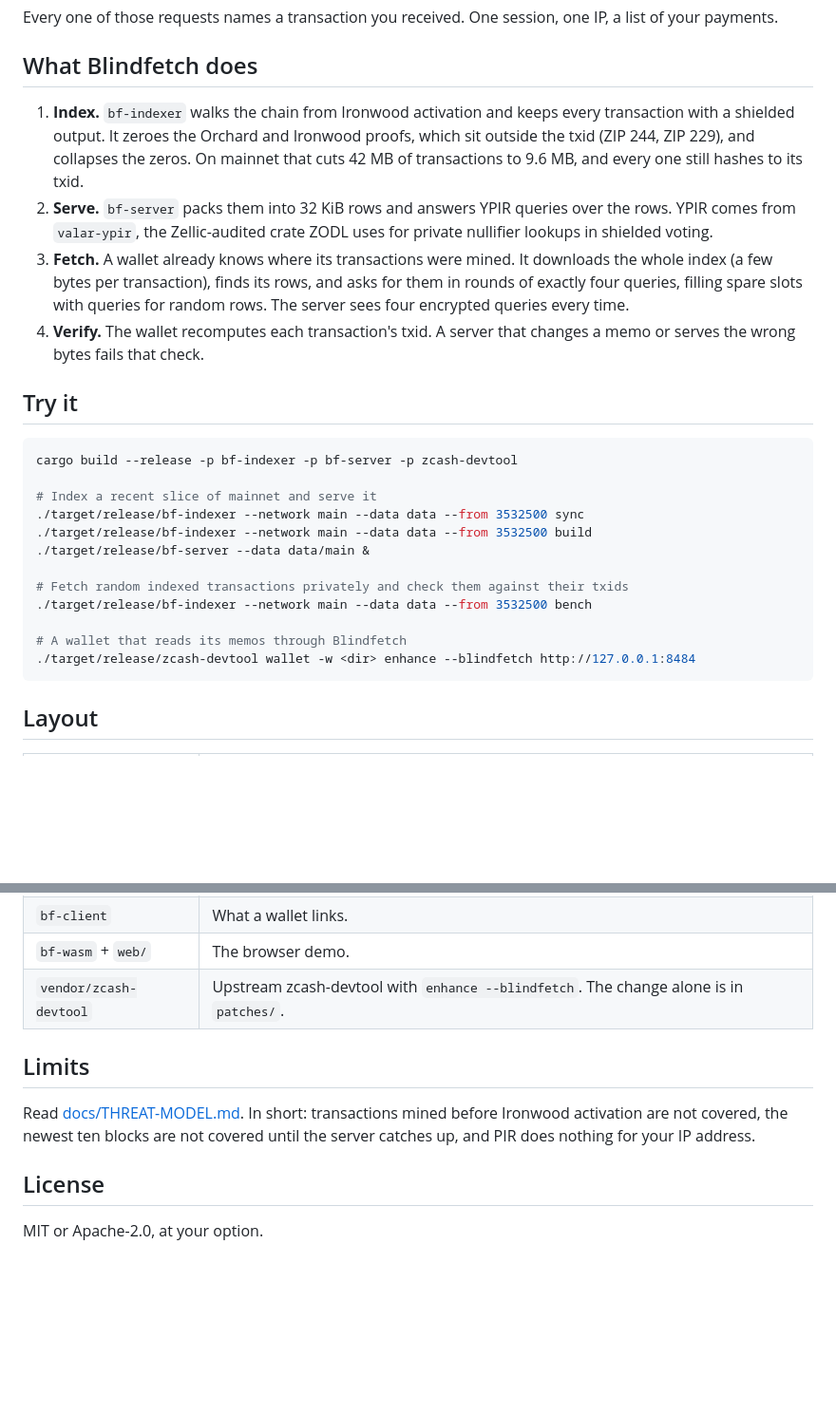
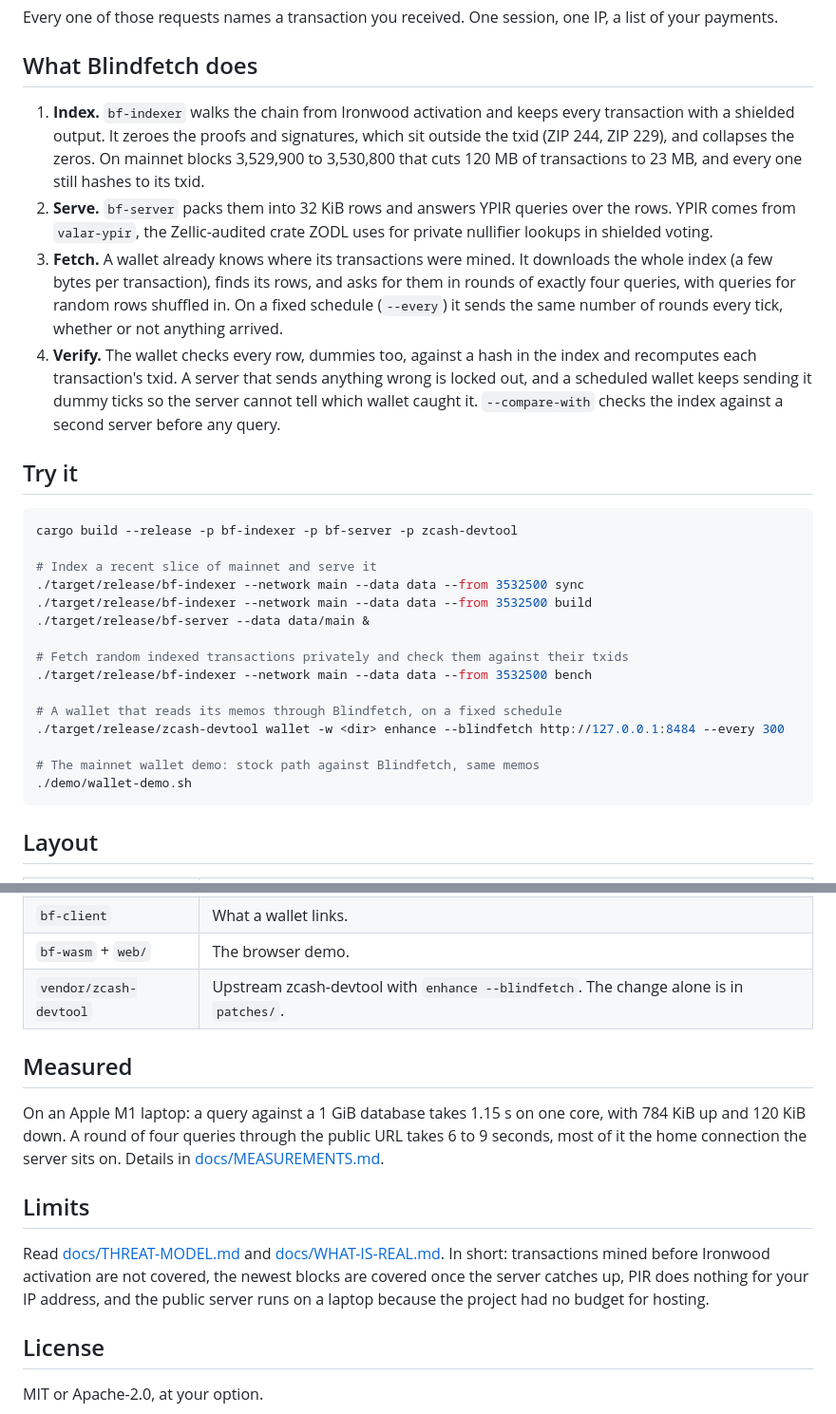
Before and after one commit to YASASWIP012/blindfetch, a Markdown page: README.md, 2 parts joined by grey strips. Shown at 95% size. Drawn GitHub-style; blank space fills up the shorter version.

Commit message:
README: real numbers, links, schedule and cross-check

````diff
--- a/README.md
+++ b/README.md
@@ -35,20 +36,23 @@ IP, a list of your payments.
 ## What Blindfetch does
 
 1. **Index.** `bf-indexer` walks the chain from Ironwood activation and keeps
-   every transaction with a shielded output. It zeroes the Orchard and
-   Ironwood proofs, which sit outside the txid (ZIP 244, ZIP 229), and
-   collapses the zeros. On mainnet that cuts 42 MB of transactions to 9.6 MB,
-   and every one still hashes to its txid.
+   every transaction with a shielded output. It zeroes the proofs and
+   signatures, which sit outside the txid (ZIP 244, ZIP 229), and collapses
+   the zeros. On mainnet blocks 3,529,900 to 3,530,800 that cuts 120 MB of
+   transactions to 23 MB, and every one still hashes to its txid.
 2. **Serve.** `bf-server` packs them into 32 KiB rows and answers YPIR queries
    over the rows. YPIR comes from `valar-ypir`, the Zellic-audited crate ZODL
    uses for private nullifier lookups in shielded voting.
 3. **Fetch.** A wallet already knows where its transactions were mined. It
    downloads the whole index (a few bytes per transaction), finds its rows,
-   and asks for them in rounds of exactly four queries, filling spare slots
-   with queries for random rows. The server sees four encrypted queries every
-   time.
-4. **Verify.** The wallet recomputes each transaction's txid. A server that
-   changes a memo or serves the wrong bytes fails that check.
+   and asks for them in rounds of exactly four queries, with queries for
+   random rows shuffled in. On a fixed schedule (`--every`) it sends the same
+   number of rounds every tick, whether or not anything arrived.
+4. **Verify.** The wallet checks every row, dummies too, against a hash in the
+   index and recomputes each transaction's txid. A server that sends anything
+   wrong is locked out, and a scheduled wallet keeps sending it dummy ticks so
+   the server cannot tell which wallet caught it. `--compare-with` checks the
+   index against a second server before any query.
 
 ## Try it
 
@@ -63,8 +67,11 @@ cargo build --release -p bf-indexer -p bf-server -p zcash-devtool
 # Fetch random indexed transactions privately and check them against their txids
 ./target/release/bf-indexer --network main --data data --from 3532500 bench
 
-# A wallet that reads its memos through Blindfetch
-./target/release/zcash-devtool wallet -w <dir> enhance --blindfetch http://127.0.0.1:8484
+# A wallet that reads its memos through Blindfetch, on a fixed schedule
+./target/release/zcash-devtool wallet -w <dir> enhance --blindfetch http://127.0.0.1:8484 --every 300
+
+# The mainnet wallet demo: stock path against Blindfetch, same memos
+./demo/wallet-demo.sh
 ```
 
 ## Layout
@@ -80,11 +87,20 @@ cargo build --release -p bf-indexer -p bf-server -p zcash-devtool
 | `bf-wasm` + `web/` | The browser demo. |
 | `vendor/zcash-devtool` | Upstream zcash-devtool with `enhance --blindfetch`. The change alone is in `patches/`. |
 
+## Measured
+
+On an Apple M1 laptop: a query against a 1 GiB database takes 1.15 s on one
+core, with 784 KiB up and 120 KiB down. A round of four queries through the
+public URL takes 6 to 9 seconds, most of it the home connection the server
+sits on. Details in [docs/MEASUREMENTS.md](docs/MEASUREMENTS.md).
+
 ## Limits
 
-Read [docs/THREAT-MODEL.md](docs/THREAT-MODEL.md). In short: transactions mined
-before Ironwood activation are not covered, the newest ten blocks are not
-covered until the server catches up, and PIR does nothing for your IP address.
+Read [docs/THREAT-MODEL.md](docs/THREAT-MODEL.md) and
+[docs/WHAT-IS-REAL.md](docs/WHAT-IS-REAL.md). In short: transactions mined
+before Ironwood activation are not covered, the newest blocks are covered once
+the server catches up, PIR does nothing for your IP address, and the public
+server runs on a laptop because the project had no budget for hosting.
 
 ## License
 
````
Also changed, not shown: other parts of README.md (+3 -2 lines).
